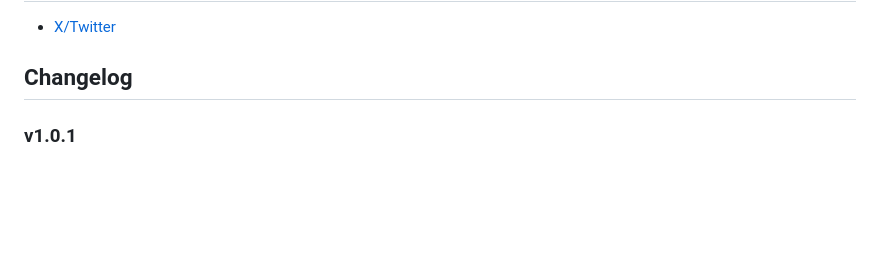
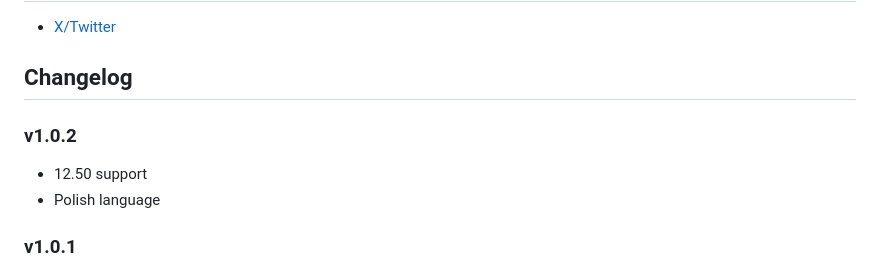
Before and after one commit to andy-man/ps4-wee-tools, a Markdown page: README.md, the part around the change. Drawn GitHub-style; blank space fills up the shorter version.

```diff
--- a/README.md
+++ b/README.md
@@ -104,6 +104,10 @@ And of course [PSDevWiki](https://www.psdevwiki.com/ps4/)
 * [X/Twitter](https://twitter.com/AndyManDev)
 
 ## Changelog
+
+### v1.0.2
+* 12.50 support
+* Polish language
 
 ### v1.0.1
 * [fix] Syscon SNVS lib (active volume)
```
Also changed, not shown: assets/hw/mobo_pinout/diagram.png (added), assets/hw/serial/diagram.jpg (deleted), 6 other files.
